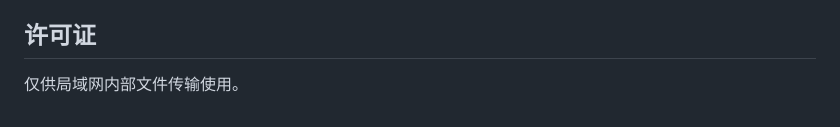
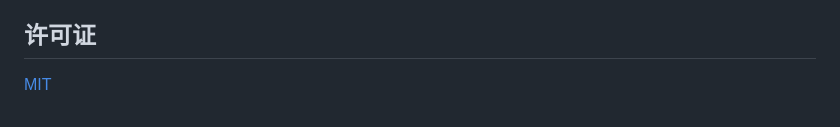
Before and after one commit to Anan-up/LAN-Drop, a Markdown page: README_Simplified_Chinese.md, the part around the change. Rendered like a GitHub page.

```diff
--- a/README_Simplified_Chinese.md
+++ b/README_Simplified_Chinese.md
@@ -164,4 +164,4 @@ PORT=8080 npm start
 
 ## 许可证
 
-仅供局域网内部文件传输使用。
+[MIT](LICENSE)
```
